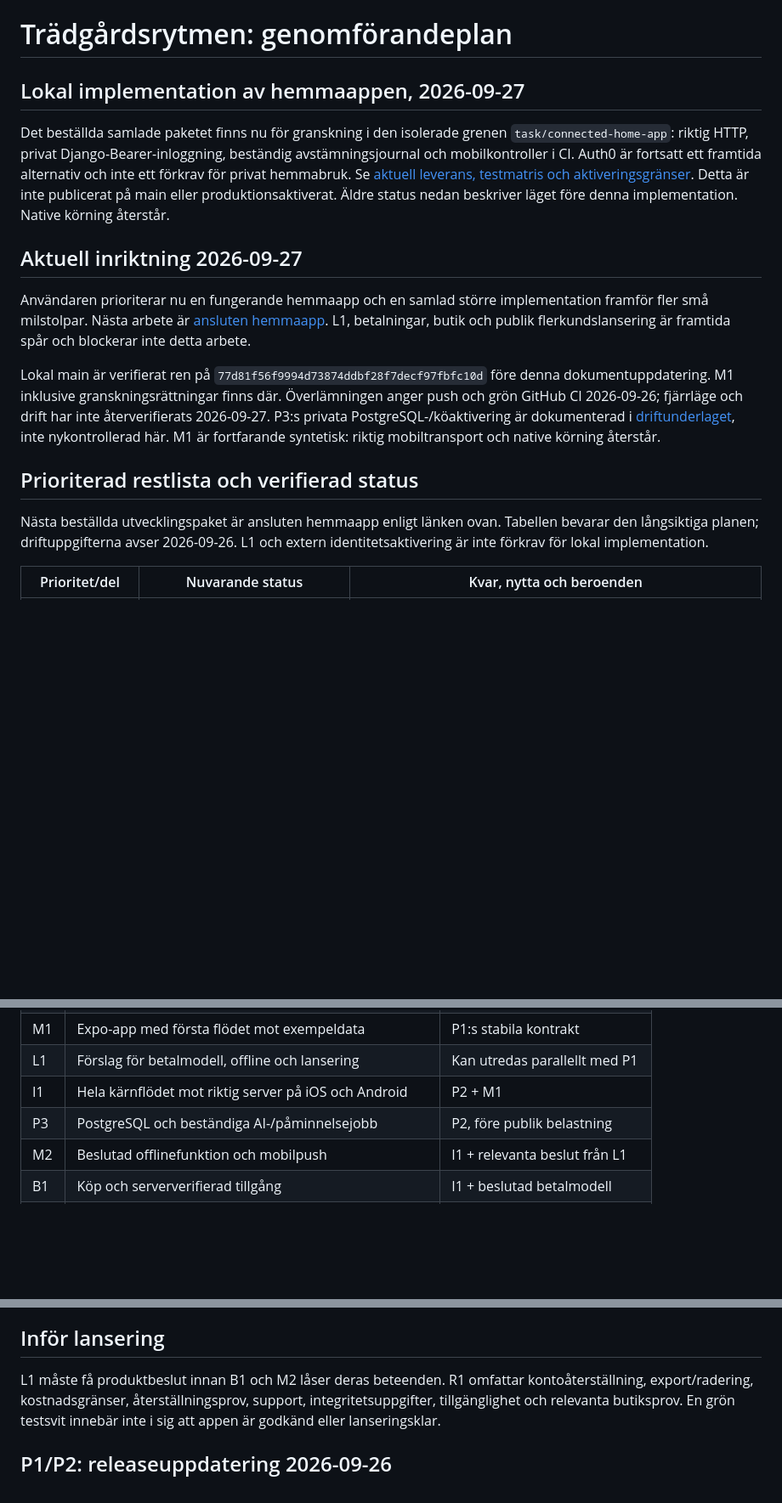
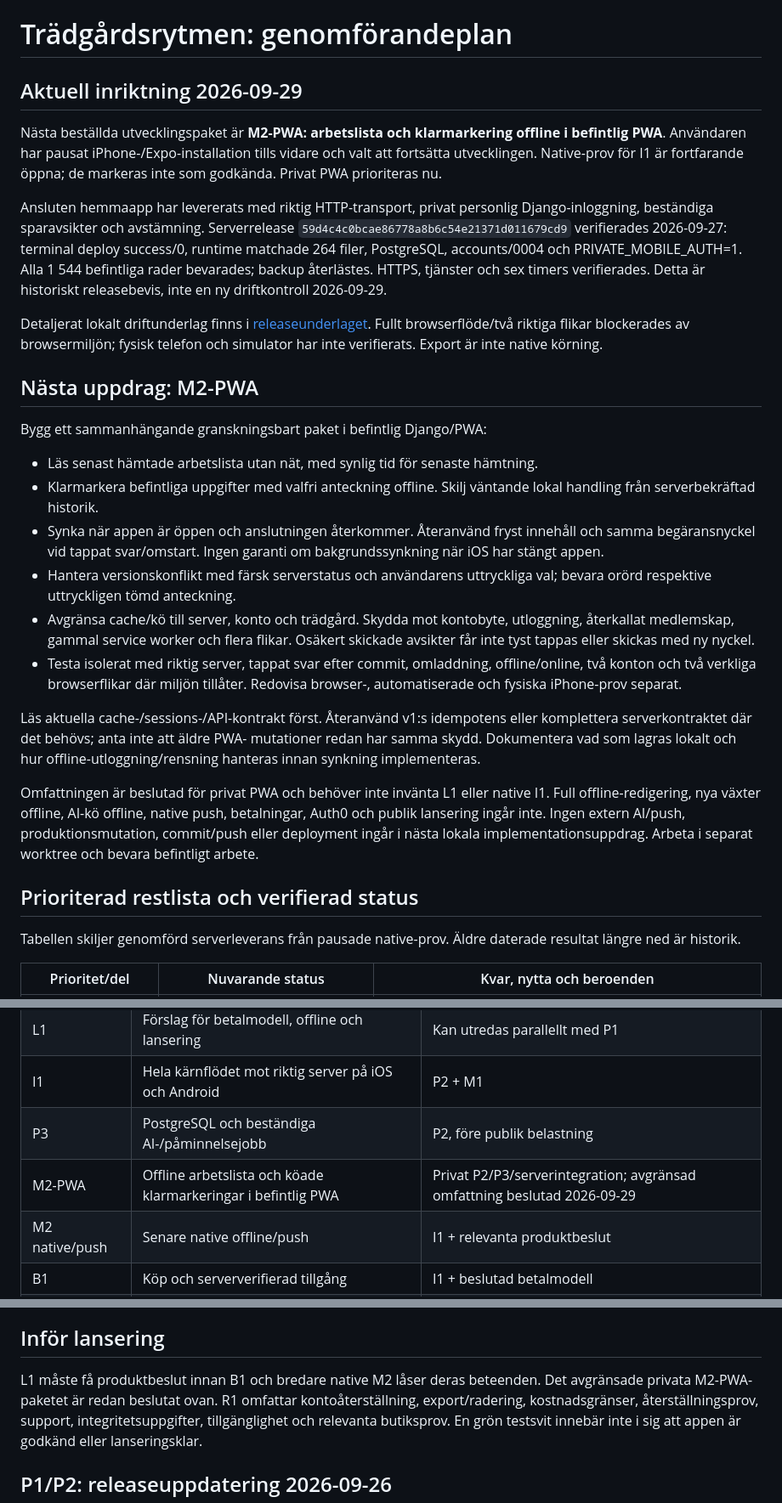
Before and after one commit to jockeoh/tradgardsrytmen, a Markdown page: docs/roadmap.md, 3 parts joined by grey strips. Shown at 85% size. GitHub-like rendering; blank space fills up the shorter version.

Commit message:
Document private home-app release and next PWA offline package

```diff
--- a/docs/roadmap.md
+++ b/docs/roadmap.md
@@ -1,35 +1,59 @@
 # Trädgårdsrytmen: genomförandeplan
 
-## Lokal implementation av hemmaappen, 2026-09-27
+## Aktuell inriktning 2026-09-29
 
-Det beställda samlade paketet finns nu för granskning i den isolerade grenen
-`task/connected-home-app`: riktig HTTP, privat Django-Bearer-inloggning,
-beständig avstämningsjournal och mobilkontroller i CI. Auth0 är fortsatt
-ett framtida alternativ och inte ett förkrav för privat hemmabruk.
-Se [aktuell leverans, testmatris och aktiveringsgränser](home-app-delivery.md).
-Detta är inte publicerat på main eller produktionsaktiverat. Äldre status
-nedan beskriver läget före denna implementation. Native körning återstår.
+Nästa beställda utvecklingspaket är **M2-PWA: arbetslista och klarmarkering
+offline i befintlig PWA**. Användaren har pausat iPhone-/Expo-installation
+tills vidare och valt att fortsätta utvecklingen. Native-prov för I1 är
+fortfarande öppna; de markeras inte som godkända. Privat PWA prioriteras nu.
 
+Ansluten hemmaapp har levererats med riktig HTTP-transport, privat personlig
+Django-inloggning, beständiga sparavsikter och avstämning. Serverrelease
+`59d4c4c0bcae86778a8b6c54e21371d011679cd9` verifierades 2026-09-27:
+terminal deploy success/0, runtime matchade 264 filer, PostgreSQL,
+accounts/0004 och PRIVATE_MOBILE_AUTH=1. Alla 1 544 befintliga rader bevarades;
+backup återlästes. HTTPS, tjänster och sex timers verifierades. Detta är
+historiskt releasebevis, inte en ny driftkontroll 2026-09-29.
 
-## Aktuell inriktning 2026-09-27
+Detaljerat lokalt driftunderlag finns i
+[releaseunderlaget](home-app-private-release-status.md).
+Fullt browserflöde/två riktiga flikar blockerades av browsermiljön; fysisk
+telefon och simulator har inte verifierats. Export är inte native körning.
 
-Användaren prioriterar nu en fungerande hemmaapp och en samlad större
-implementation framför fler små milstolpar. Nästa arbete är
-[ansluten hemmaapp](home-app-next.md). L1, betalningar, butik och publik
-flerkundslansering är framtida spår och blockerar inte detta arbete.
+## Nästa uppdrag: M2-PWA
 
-Lokal main är verifierat ren på `77d81f56f9994d73874ddbf28f7decf97fbfc10d`
-före denna dokumentuppdatering. M1 inklusive granskningsrättningar finns där.
-Överlämningen anger push och grön GitHub CI 2026-09-26; fjärrläge och drift
-har inte återverifierats 2026-09-27. P3:s privata PostgreSQL-/köaktivering
-är dokumenterad i [driftunderlaget](p3-activation.md), inte nykontrollerad här.
-M1 är fortfarande syntetisk: riktig mobiltransport och native körning återstår.
+Bygg ett sammanhängande granskningsbart paket i befintlig Django/PWA:
+
+- Läs senast hämtade arbetslista utan nät, med synlig tid för senaste hämtning.
+- Klarmarkera befintliga uppgifter med valfri anteckning offline. Skilj
+  väntande lokal handling från serverbekräftad historik.
+- Synka när appen är öppen och anslutningen återkommer. Återanvänd fryst
+  innehåll och samma begäransnyckel vid tappat svar/omstart. Ingen garanti
+  om bakgrundssynkning när iOS har stängt appen.
+- Hantera versionskonflikt med färsk serverstatus och användarens uttryckliga
+  val; bevara orörd respektive uttryckligen tömd anteckning.
+- Avgränsa cache/kö till server, konto och trädgård. Skydda mot kontobyte,
+  utloggning, återkallat medlemskap, gammal service worker och flera flikar.
+  Osäkert skickade avsikter får inte tyst tappas eller skickas med ny nyckel.
+- Testa isolerat med riktig server, tappat svar efter commit, omladdning,
+  offline/online, två konton och två verkliga browserflikar där miljön tillåter.
+  Redovisa browser-, automatiserade och fysiska iPhone-prov separat.
+
+Läs aktuella cache-/sessions-/API-kontrakt först. Återanvänd v1:s idempotens
+eller komplettera serverkontraktet där det behövs; anta inte att äldre PWA-
+mutationer redan har samma skydd. Dokumentera vad som lagras lokalt och
+hur offline-utloggning/rensning hanteras innan synkning implementeras.
+
+Omfattningen är beslutad för privat PWA och behöver inte invänta L1 eller
+native I1. Full offline-redigering, nya växter offline, AI-kö offline, native
+push, betalningar, Auth0 och publik lansering ingår inte. Ingen extern AI/push,
+produktionsmutation, commit/push eller deployment ingår i nästa lokala
+implementationsuppdrag. Arbeta i separat worktree och bevara befintligt arbete.
 
 ## Prioriterad restlista och verifierad status
 
-Nästa beställda utvecklingspaket är ansluten hemmaapp enligt länken ovan.
-Tabellen bevarar den långsiktiga planen; driftuppgifterna avser 2026-09-26.
-L1 och extern identitetsaktivering är inte förkrav för lokal implementation.
+Tabellen skiljer genomförd serverleverans från pausade native-prov.
+Äldre daterade resultat längre ned är historik.
 
 | Prioritet/del | Nuvarande status | Kvar, nytta och beroenden |
 | --- | --- | --- |
@@ -77,7 +101,8 @@ här. Det bevisar inte att arbete saknas på annan plats; ingen av dem markeras
 | L1 | Förslag för betalmodell, offline och lansering | Kan utredas parallellt med P1 |
 | I1 | Hela kärnflödet mot riktig server på iOS och Android | P2 + M1 |
 | P3 | PostgreSQL och beständiga AI-/påminnelsejobb | P2, före publik belastning |
-| M2 | Beslutad offlinefunktion och mobilpush | I1 + relevanta beslut från L1 |
+| M2-PWA | Offline arbetslista och köade klarmarkeringar i befintlig PWA | Privat P2/P3/serverintegration; avgränsad omfattning beslutad 2026-09-29 |
+| M2 native/push | Senare native offline/push | I1 + relevanta produktbeslut |
 | B1 | Köp och serververifierad tillgång | I1 + beslutad betalmodell |
 | R1 | Lanseringsprov, datahantering, drift och butiksunderlag | Beslutad v1-omfattning färdig |
 
@@ -220,7 +245,8 @@ enhet, simulator och sådant som ännu inte verifierats.
 
 ## Inför lansering
 
-L1 måste få produktbeslut innan B1 och M2 låser deras beteenden. R1 omfattar
+L1 måste få produktbeslut innan B1 och bredare native M2 låser deras beteenden.
+Det avgränsade privata M2-PWA-paketet är redan beslutat ovan. R1 omfattar
 kontoåterställning, export/radering, kostnadsgränser, återställningsprov,
 support, integritetsuppgifter, tillgänglighet och relevanta butiksprov.
 En grön testsvit innebär inte i sig att appen är godkänd eller lanseringsklar.
```
Also changed, not shown: other parts of docs/roadmap.md (+4 -4 lines), docs/home-app-private-release-status.md (added, +145 -0 lines).
